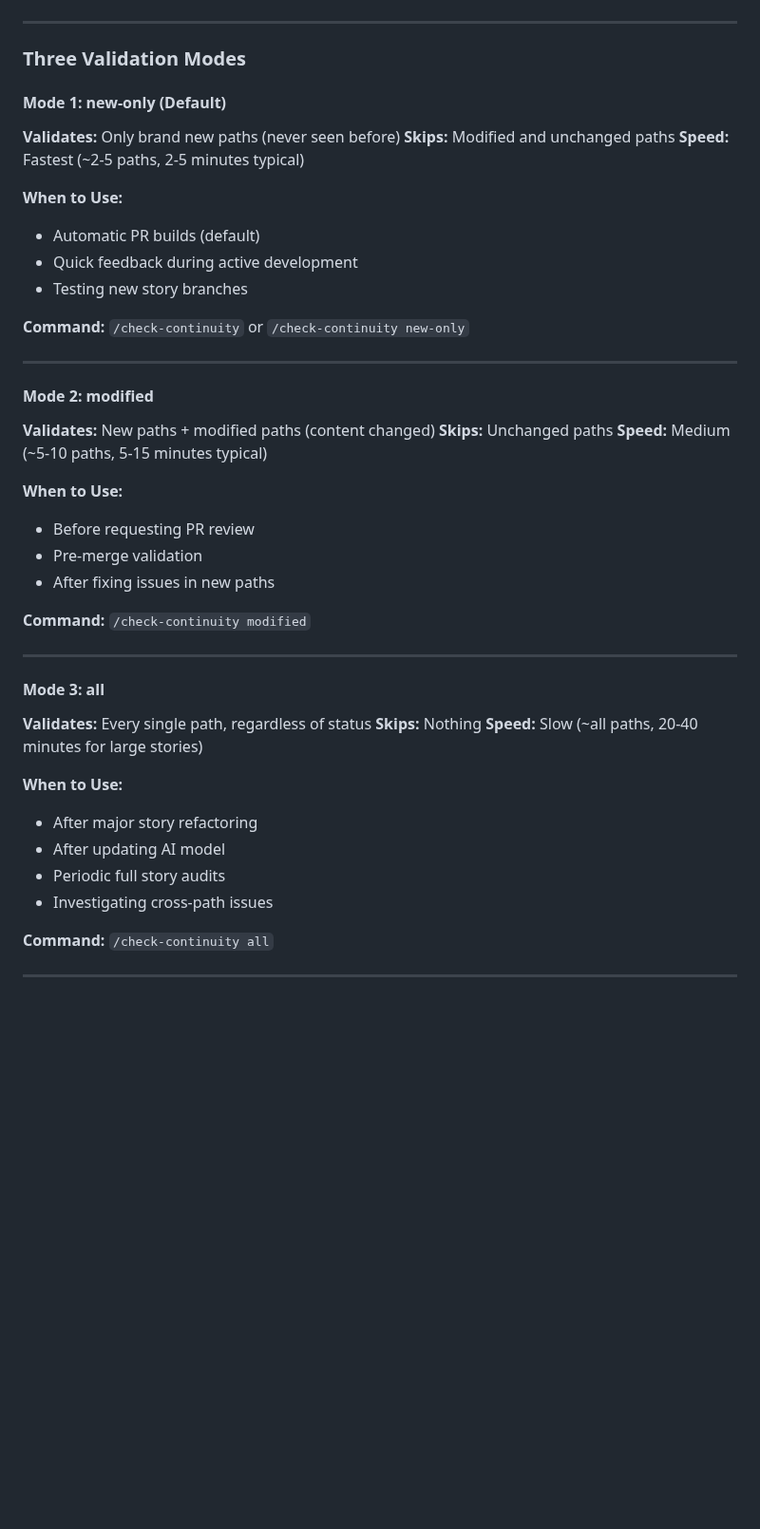
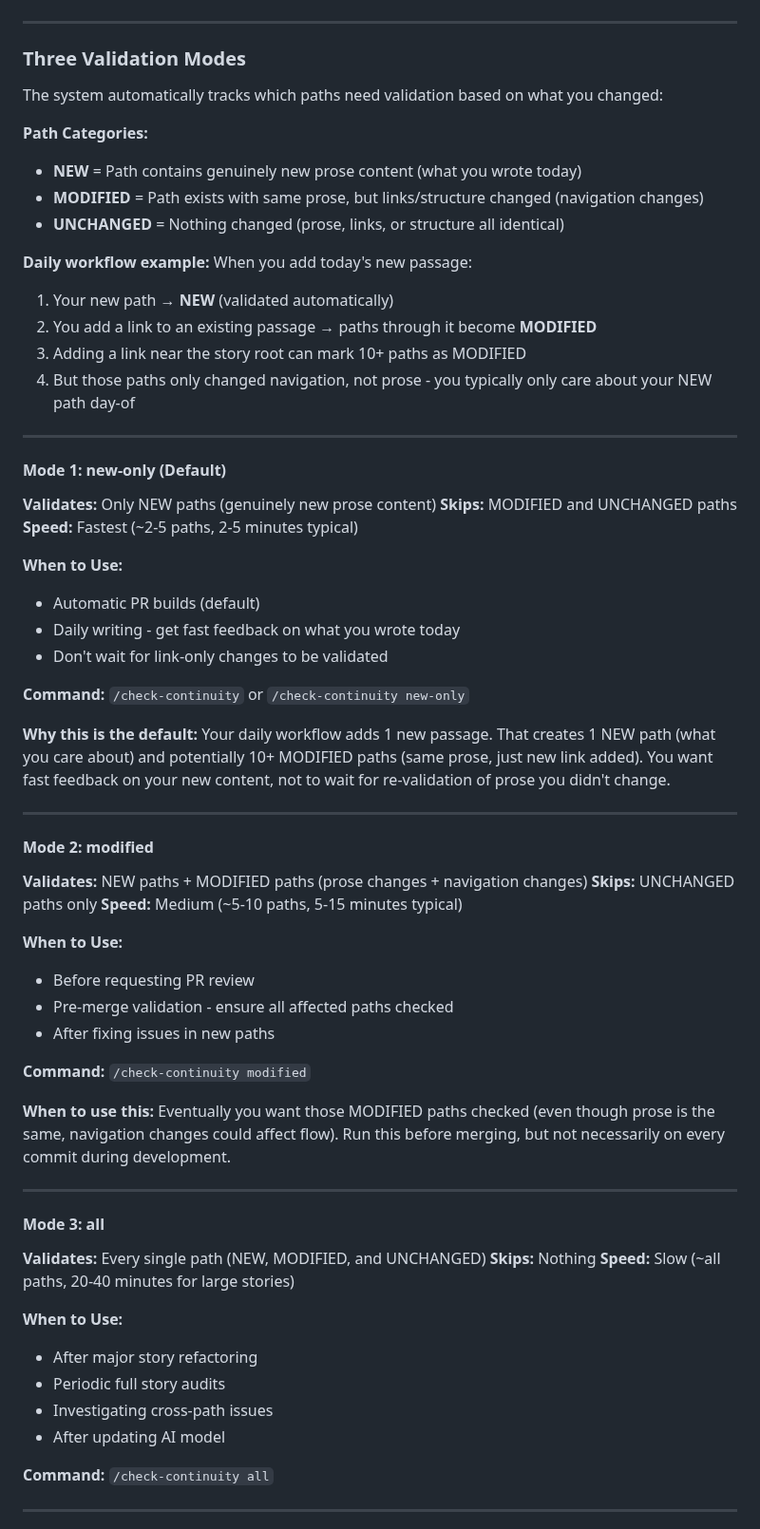
Before and after one commit to michaelansel/NaNoWriMo2025, a Markdown page: features/ai-continuity-checking.md, the part around one of its changes. Shown at 95% size. Drawn GitHub-style; blank space fills up the shorter version.

```diff
--- a/features/ai-continuity-checking.md
+++ b/features/ai-continuity-checking.md
@@ -101,44 +101,66 @@
 
 ### Three Validation Modes
 
+The system automatically tracks which paths need validation based on what you changed:
+
+**Path Categories:**
+- **NEW** = Path contains genuinely new prose content (what you wrote today)
+- **MODIFIED** = Path exists with same prose, but links/structure changed (navigation changes)
+- **UNCHANGED** = Nothing changed (prose, links, or structure all identical)
+
+**Daily workflow example:**
+When you add today's new passage:
+1. Your new path → **NEW** (validated automatically)
+2. You add a link to an existing passage → paths through it become **MODIFIED**
+3. Adding a link near the story root can mark 10+ paths as MODIFIED
+4. But those paths only changed navigation, not prose - you typically only care about your NEW path day-of
+
+---
+
 #### Mode 1: new-only (Default)
-**Validates:** Only brand new paths (never seen before)
-**Skips:** Modified and unchanged paths
+**Validates:** Only NEW paths (genuinely new prose content)
+**Skips:** MODIFIED and UNCHANGED paths
 **Speed:** Fastest (~2-5 paths, 2-5 minutes typical)
 
 **When to Use:**
 - Automatic PR builds (default)
-- Quick feedback during active development
-- Testing new story branches
+- Daily writing - get fast feedback on what you wrote today
+- Don't wait for link-only changes to be validated
 
 **Command:** `/check-continuity` or `/check-continuity new-only`
+
+**Why this is the default:**
+Your daily workflow adds 1 new passage. That creates 1 NEW path (what you care about) and potentially 10+ MODIFIED paths (same prose, just new link added). You want fast feedback on your new content, not to wait for re-validation of prose you didn't change.
 
 ---
 
 #### Mode 2: modified
-**Validates:** New paths + modified paths (content changed)
-**Skips:** Unchanged paths
+**Validates:** NEW paths + MODIFIED paths (prose changes + navigation changes)
+**Skips:** UNCHANGED paths only
 **Speed:** Medium (~5-10 paths, 5-15 minutes typical)
 
 **When to Use:**
 - Before requesting PR review
-- Pre-merge validation
+- Pre-merge validation - ensure all affected paths checked
 - After fixing issues in new paths
 
 **Command:** `/check-continuity modified`
 
+**When to use this:**
+Eventually you want those MODIFIED paths checked (even though prose is the same, navigation changes could affect flow). Run this before merging, but not necessarily on every commit during development.
+
 ---
 
 #### Mode 3: all
-**Validates:** Every single path, regardless of status
+**Validates:** Every single path (NEW, MODIFIED, and UNCHANGED)
 **Skips:** Nothing
 **Speed:** Slow (~all paths, 20-40 minutes for large stories)
 
 **When to Use:**
 - After major story refactoring
-- After updating AI model
 - Periodic full story audits
 - Investigating cross-path issues
+- After updating AI model
 
 **Command:** `/check-continuity all`
 
```
Also changed, not shown: other parts of features/ai-continuity-checking.md (+8 -4 lines), features/path-validation-cache.md (deleted, +0 -332 lines).
